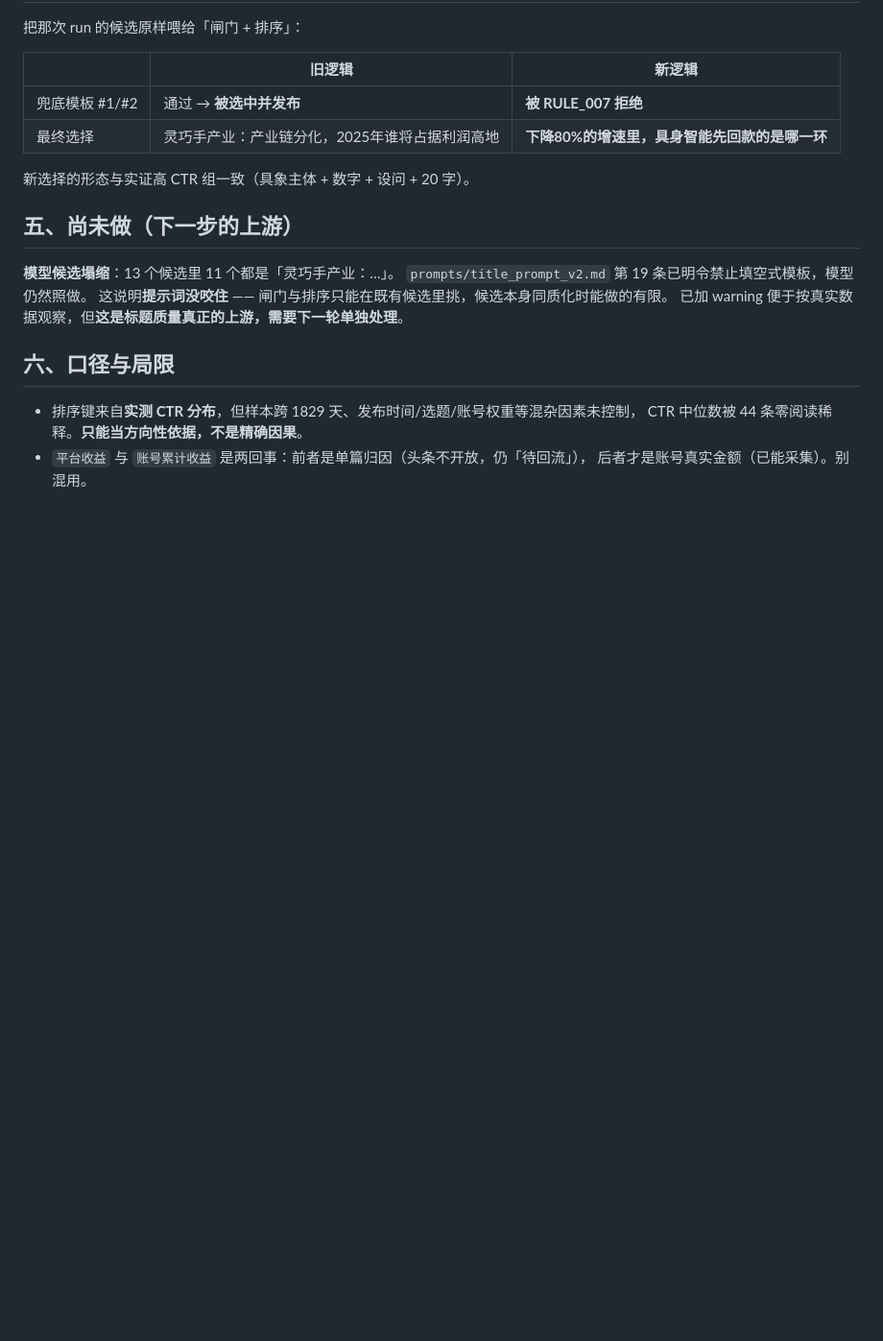
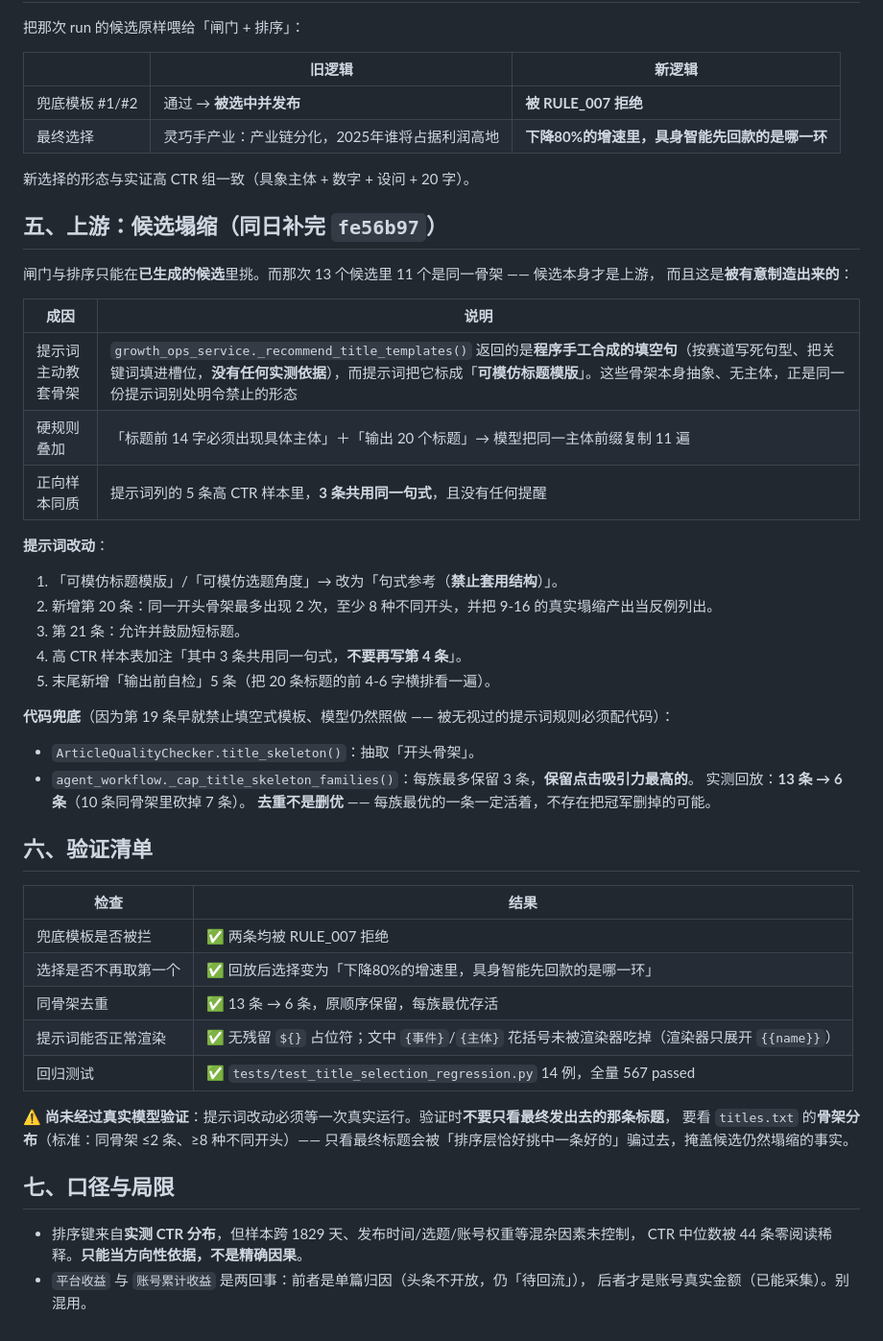
Before and after one commit to Lishoulan/Automated-workflow, a Markdown page: docs/TITLE_GATE_FIX_20260916.md, the part around the change. Shown at 96% size. GitHub-like rendering; blank space fills up the shorter version.

Commit message:
docs: fold the candidate-collapse fix into the title write-up
The doc still said the upstream collapse was the next thing to do; it is now
done in fe56b97, so record what caused it (synthetic templates presented to the
model as imitable), what changed in the prompt and in code, and the verification
list - including the note that a prompt change can only be confirmed by a real
model run, checked against the skeleton distribution rather than the final title.

```diff
--- a/docs/TITLE_GATE_FIX_20260916.md
+++ b/docs/TITLE_GATE_FIX_20260916.md
@@ -68,14 +68,47 @@
 
 新选择的形态与实证高 CTR 组一致（具象主体 + 数字 + 设问 + 20 字）。
 
-## 五、尚未做（下一步的上游）
+## 五、上游：候选塌缩（同日补完 `fe56b97`）
 
-**模型候选塌缩**：13 个候选里 11 个都是「灵巧手产业：…」。
-`prompts/title_prompt_v2.md` 第 19 条已明令禁止填空式模板，模型仍然照做。
-这说明**提示词没咬住** —— 闸门与排序只能在既有候选里挑，候选本身同质化时能做的有限。
-已加 warning 便于按真实数据观察，但**这是标题质量真正的上游，需要下一轮单独处理**。
+闸门与排序只能在**已生成的候选**里挑。而那次 13 个候选里 11 个是同一骨架 —— 候选本身才是上游，
+而且这是**被有意制造出来的**：
 
-## 六、口径与局限
+| 成因 | 说明 |
+|---|---|
+| 提示词主动教套骨架 | `growth_ops_service._recommend_title_templates()` 返回的是**程序手工合成的填空句**（按赛道写死句型、把关键词填进槽位，**没有任何实测依据**），而提示词把它标成「**可模仿标题模版**」。这些骨架本身抽象、无主体，正是同一份提示词别处明令禁止的形态 |
+| 硬规则叠加 | 「标题前 14 字必须出现具体主体」＋「输出 20 个标题」→ 模型把同一主体前缀复制 11 遍 |
+| 正向样本同质 | 提示词列的 5 条高 CTR 样本里，**3 条共用同一句式**，且没有任何提醒 |
+
+**提示词改动**：
+
+1. 「可模仿标题模版」/「可模仿选题角度」→ 改为「句式参考（**禁止套用结构**）」。
+2. 新增第 20 条：同一开头骨架最多出现 2 次，至少 8 种不同开头，并把 9-16 的真实塌缩产出当反例列出。
+3. 第 21 条：允许并鼓励短标题。
+4. 高 CTR 样本表加注「其中 3 条共用同一句式，**不要再写第 4 条**」。
+5. 末尾新增「输出前自检」5 条（把 20 条标题的前 4-6 字横排看一遍）。
+
+**代码兜底**（因为第 19 条早就禁止填空式模板、模型仍然照做 —— 被无视过的提示词规则必须配代码）：
+
+- `ArticleQualityChecker.title_skeleton()`：抽取「开头骨架」。
+- `agent_workflow._cap_title_skeleton_families()`：每族最多保留 3 条，**保留点击吸引力最高的**。
+  实测回放：**13 条 → 6 条**（10 条同骨架里砍掉 7 条）。
+  **去重不是删优** —— 每族最优的一条一定活着，不存在把冠军删掉的可能。
+
+## 六、验证清单
+
+| 检查 | 结果 |
+|---|---|
+| 兜底模板是否被拦 | ✅ 两条均被 RULE_007 拒绝 |
+| 选择是否不再取第一个 | ✅ 回放后选择变为「下降80%的增速里，具身智能先回款的是哪一环」 |
+| 同骨架去重 | ✅ 13 条 → 6 条，原顺序保留，每族最优存活 |
+| 提示词能否正常渲染 | ✅ 无残留 `${}` 占位符；文中 `{事件}`/`{主体}` 花括号未被渲染器吃掉（渲染器只展开 `{{name}}`） |
+| 回归测试 | ✅ `tests/test_title_selection_regression.py` 14 例，全量 567 passed |
+
+⚠️ **尚未经过真实模型验证**：提示词改动必须等一次真实运行。验证时**不要只看最终发出去的那条标题**，
+要看 `titles.txt` 的**骨架分布**（标准：同骨架 ≤2 条、≥8 种不同开头）——
+只看最终标题会被「排序层恰好挑中一条好的」骗过去，掩盖候选仍然塌缩的事实。
+
+## 七、口径与局限
 
 - 排序键来自**实测 CTR 分布**，但样本跨 1829 天、发布时间/选题/账号权重等混杂因素未控制，
   CTR 中位数被 44 条零阅读稀释。**只能当方向性依据，不是精确因果**。
```
